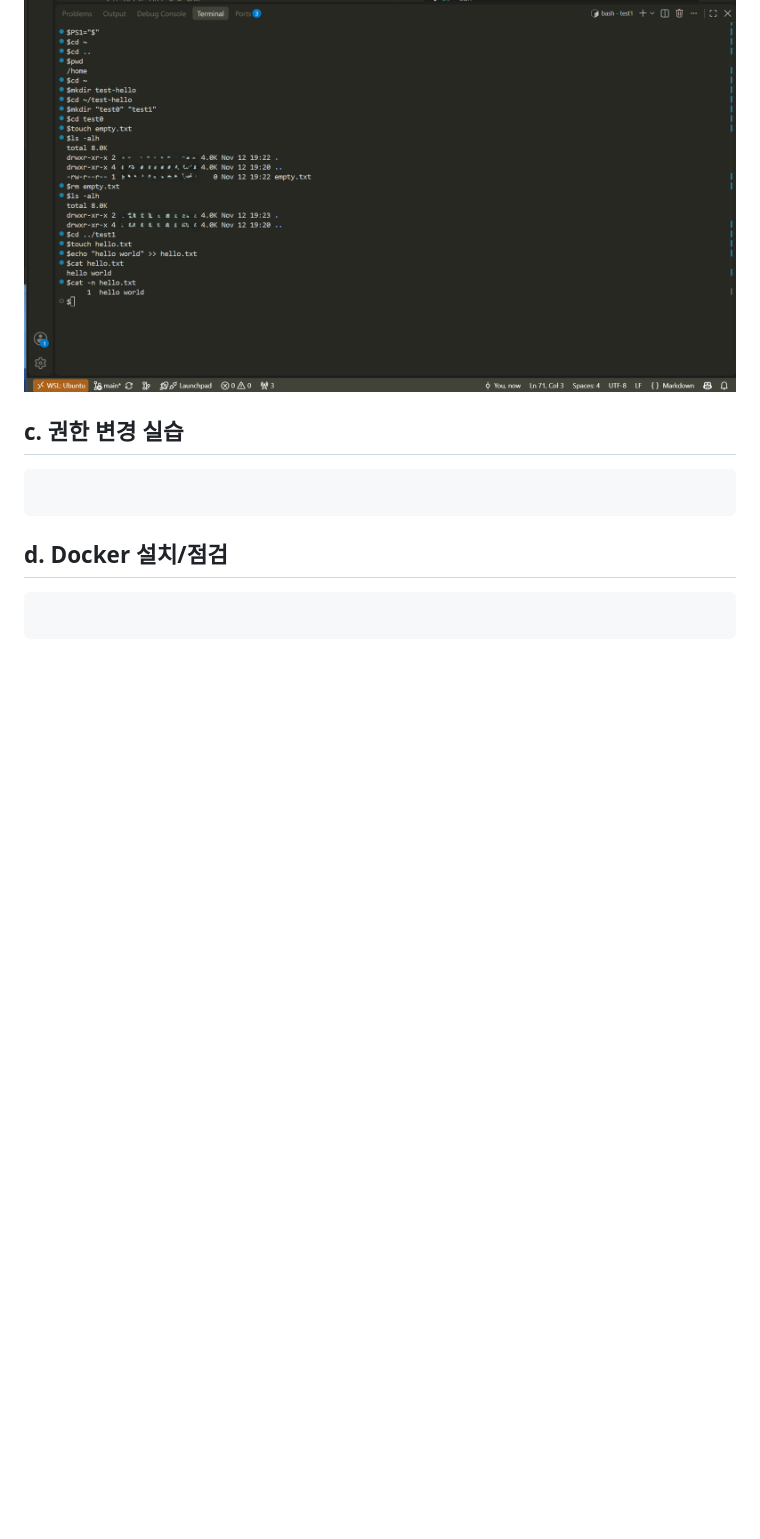
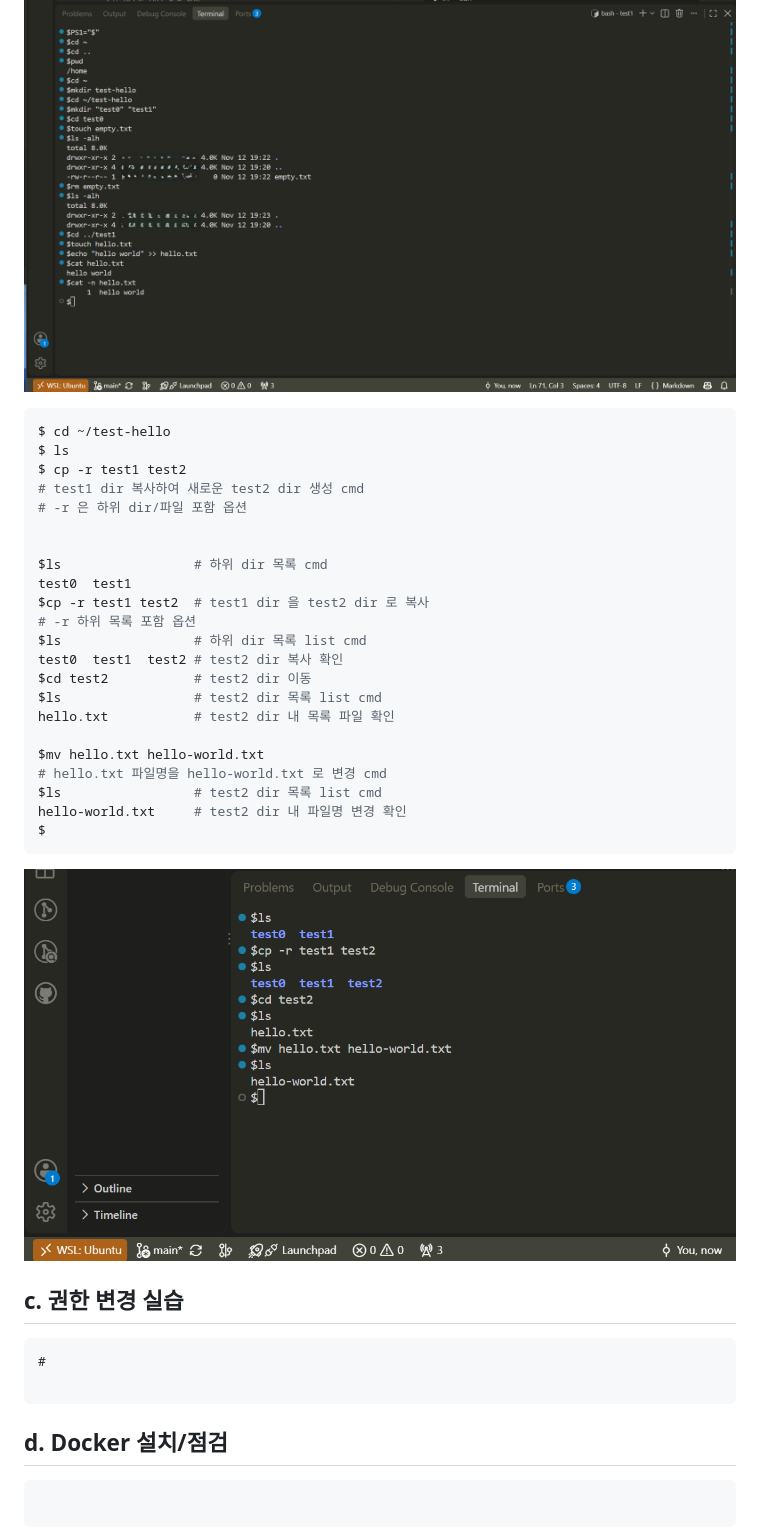
Before and after one commit to orthrivia/devsetup-e11, a Markdown page: README.md, the part around the change. GitHub-like rendering; pictures changed too: screenshots/b-cli-cmd-combo-01.png (added); blank space fills up the shorter version.

Commit message:
b-cli-cmd-combo edit v2 and screenshot

````diff
--- a/README.md
+++ b/README.md
@@ -99,10 +99,39 @@ $
 ![테스트 실행 결과](./screenshots/b-cli-cmd-combo.png)
 
 
+```bash
+$ cd ~/test-hello
+$ ls
+$ cp -r test1 test2
+# test1 dir 복사하여 새로운 test2 dir 생성 cmd
+# -r 은 하위 dir/파일 포함 옵션
+
+
+$ls                 # 하위 dir 목록 cmd
+test0  test1
+$cp -r test1 test2  # test1 dir 을 test2 dir 로 복사
+# -r 하위 목록 포함 옵션
+$ls                 # 하위 dir 목록 list cmd
+test0  test1  test2 # test2 dir 복사 확인
+$cd test2           # test2 dir 이동
+$ls                 # test2 dir 목록 list cmd
+hello.txt           # test2 dir 내 목록 파일 확인
+
+$mv hello.txt hello-world.txt
+# hello.txt 파일명을 hello-world.txt 로 변경 cmd
+$ls                 # test2 dir 목록 list cmd
+hello-world.txt     # test2 dir 내 파일명 변경 확인
+$
+```
+
+![테스트 실행 결과](./screenshots/b-cli-cmd-combo-01.png)
+
+
 
 ## c. 권한 변경 실습
 
 ```
+#
 
 ```
 
````
